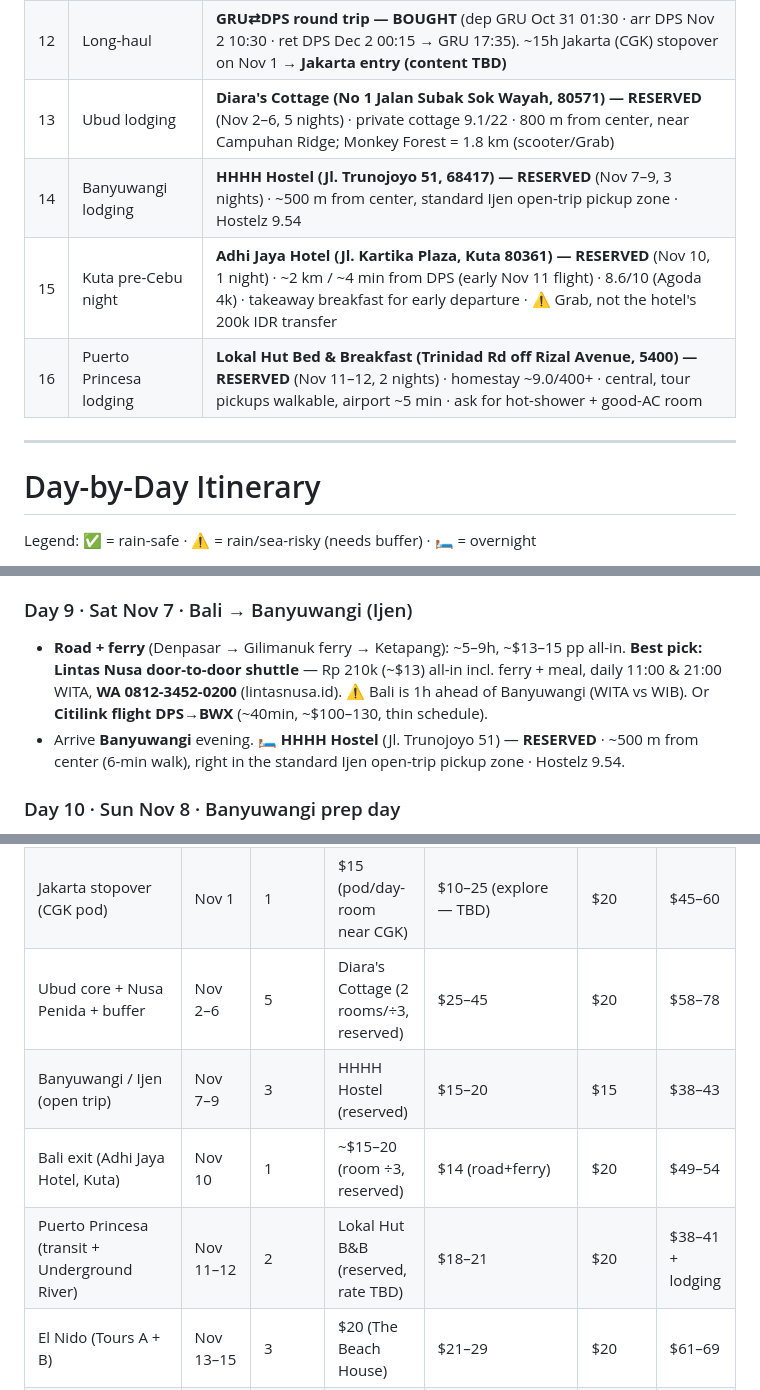
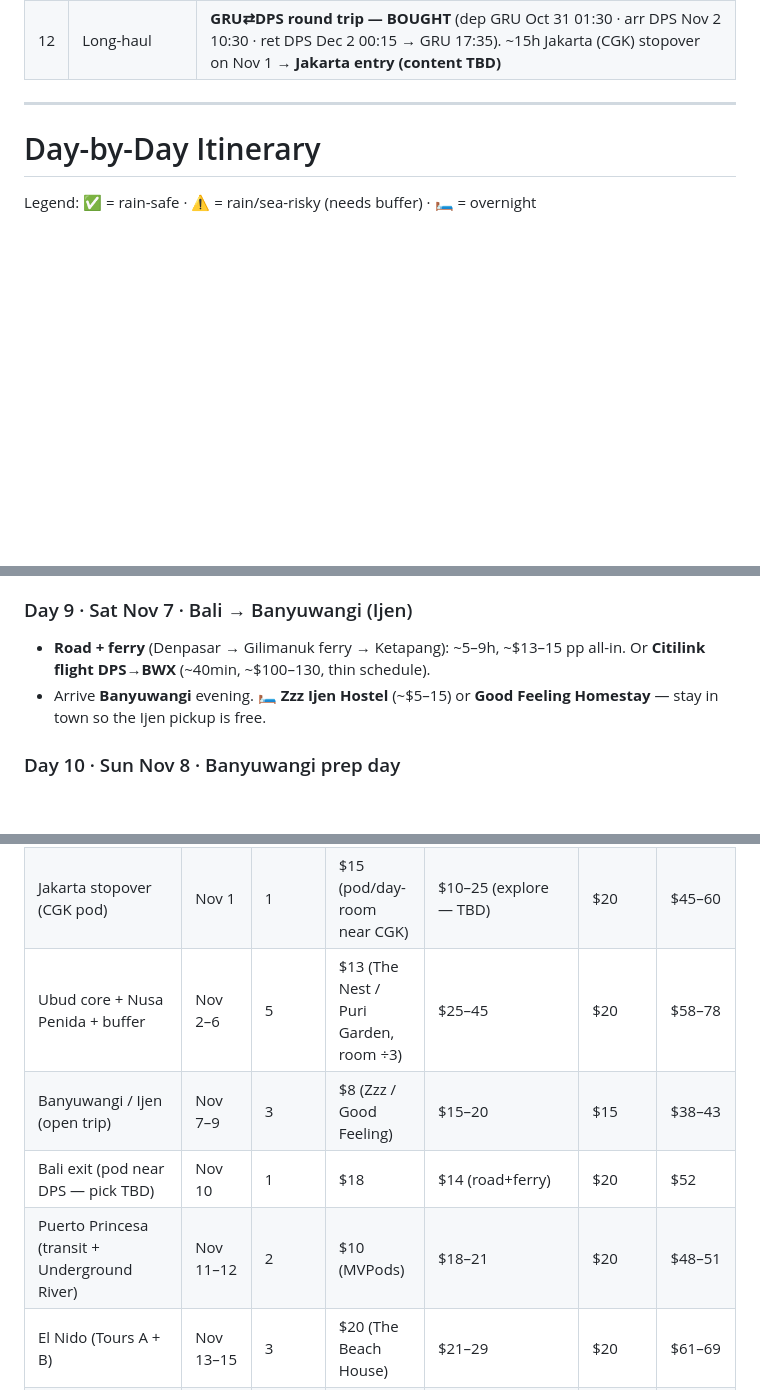
Before and after one commit to norbertocaires/SE-Asia-2026, a Markdown page: README.md, 3 parts joined by grey strips. Rendered like a GitHub page; blank space fills up the shorter version.

```diff
--- a/README.md
+++ b/README.md
@@ -36,10 +36,6 @@
 | 10 | Vietnam exit | **PQC→KTI direct flight (Air Cambodia)** replaces the HCMC→PP bus/land border |
 | 11 | Da Lat new attraction | **Greenline Luge (Cao Nguyên Hoa)** — gravity kart, Tà Nung Pass |
 | 12 | Long-haul | **GRU⇄DPS round trip — BOUGHT** (dep GRU Oct 31 01:30 · arr DPS Nov 2 10:30 · ret DPS Dec 2 00:15 → GRU 17:35). ~15h Jakarta (CGK) stopover on Nov 1 → **Jakarta entry (content TBD)** |
-| 13 | Ubud lodging | **Diara's Cottage (No 1 Jalan Subak Sok Wayah, 80571) — RESERVED** (Nov 2–6, 5 nights) · private cottage 9.1/22 · 800 m from center, near Campuhan Ridge; Monkey Forest = 1.8 km (scooter/Grab) |
-| 14 | Banyuwangi lodging | **HHHH Hostel (Jl. Trunojoyo 51, 68417) — RESERVED** (Nov 7–9, 3 nights) · ~500 m from center, standard Ijen open-trip pickup zone · Hostelz 9.54 |
-| 15 | Kuta pre-Cebu night | **Adhi Jaya Hotel (Jl. Kartika Plaza, Kuta 80361) — RESERVED** (Nov 10, 1 night) · ~2 km / ~4 min from DPS (early Nov 11 flight) · 8.6/10 (Agoda 4k) · takeaway breakfast for early departure · ⚠️ Grab, not the hotel's 200k IDR transfer |
-| 16 | Puerto Princesa lodging | **Lokal Hut Bed & Breakfast (Trinidad Rd off Rizal Avenue, 5400) — RESERVED** (Nov 11–12, 2 nights) · homestay ~9.0/400+ · central, tour pickups walkable, airport ~5 min · ask for hot-shower + good-AC room |
 
 ---
 
@@ -90,8 +86,8 @@ Legend: ✅ = rain-safe · ⚠️ = rain/sea-risky (needs buffer) · 🛏️ = o
 - 🛏️ Ubud.
 
 ### Day 9 · Sat Nov 7 · Bali → Banyuwangi (Ijen)
-- **Road + ferry** (Denpasar → Gilimanuk ferry → Ketapang): ~5–9h, ~$13–15 pp all-in. **Best pick: Lintas Nusa door-to-door shuttle** — Rp 210k (~$13) all-in incl. ferry + meal, daily 11:00 & 21:00 WITA, **WA 0812-3452-0200** (lintasnusa.id). ⚠️ Bali is 1h ahead of Banyuwangi (WITA vs WIB). Or **Citilink flight DPS→BWX** (~40min, ~$100–130, thin schedule).
-- Arrive **Banyuwangi** evening. 🛏️ **HHHH Hostel** (Jl. Trunojoyo 51) — **RESERVED** · ~500 m from center (6-min walk), right in the standard Ijen open-trip pickup zone · Hostelz 9.54.
+- **Road + ferry** (Denpasar → Gilimanuk ferry → Ketapang): ~5–9h, ~$13–15 pp all-in. Or **Citilink flight DPS→BWX** (~40min, ~$100–130, thin schedule).
+- Arrive **Banyuwangi** evening. 🛏️ **Zzz Ijen Hostel** (~$5–15) or **Good Feeling Homestay** — stay in town so the Ijen pickup is free.
 
 ### Day 10 · Sun Nov 8 · Banyuwangi prep day
 - Rest + confirm the Ijen "open trip" via WhatsApp (shared ~$16–27 pp; midnight pickup; includes transport+guide; masks/headlamps extra; health cert arranged by operator).
@@ -293,10 +289,10 @@ Legend: ✅ = rain-safe · ⚠️ = rain/sea-risky (needs buffer) · 🛏️ = o
 |---|---|---|---|---|---|---|
 | Transit (BSB→GRU→CGK) | Oct 30–31 | 1 | — (~$15 day-room) | — | $15 | ~$30 |
 | Jakarta stopover (CGK pod) | Nov 1 | 1 | $15 (pod/day-room near CGK) | $10–25 (explore — TBD) | $20 | $45–60 |
-| Ubud core + Nusa Penida + buffer | Nov 2–6 | 5 | Diara's Cottage (2 rooms/÷3, reserved) | $25–45 | $20 | $58–78 |
-| Banyuwangi / Ijen (open trip) | Nov 7–9 | 3 | HHHH Hostel (reserved) | $15–20 | $15 | $38–43 |
-| Bali exit (Adhi Jaya Hotel, Kuta) | Nov 10 | 1 | ~$15–20 (room ÷3, reserved) | $14 (road+ferry) | $20 | $49–54 |
-| Puerto Princesa (transit + Underground River) | Nov 11–12 | 2 | Lokal Hut B&B (reserved, rate TBD) | $18–21 | $20 | $38–41 + lodging |
+| Ubud core + Nusa Penida + buffer | Nov 2–6 | 5 | $13 (The Nest / Puri Garden, room ÷3) | $25–45 | $20 | $58–78 |
+| Banyuwangi / Ijen (open trip) | Nov 7–9 | 3 | $8 (Zzz / Good Feeling) | $15–20 | $15 | $38–43 |
+| Bali exit (pod near DPS — pick TBD) | Nov 10 | 1 | $18 | $14 (road+ferry) | $20 | $52 |
+| Puerto Princesa (transit + Underground River) | Nov 11–12 | 2 | $10 (MVPods) | $18–21 | $20 | $48–51 |
 | El Nido (Tours A + B) | Nov 13–15 | 3 | $20 (The Beach House) | $21–29 | $20 | $61–69 |
 | Ho Chi Minh City (Cu Chi, war sites, spa) | Nov 16–19 | 4 | $20 (Capsule Riverside) | $15–25 (+$24–45 optional spa, Day 21) | $20 | $55–65 |
 | Da Lat (canyoning + luge) | Nov 20–21 | 2 | $10–15 (pick = research gap) | $30–50 | $15 | $55–80 |
```
Also changed, not shown: other parts of README.md (+7 -7 lines).
